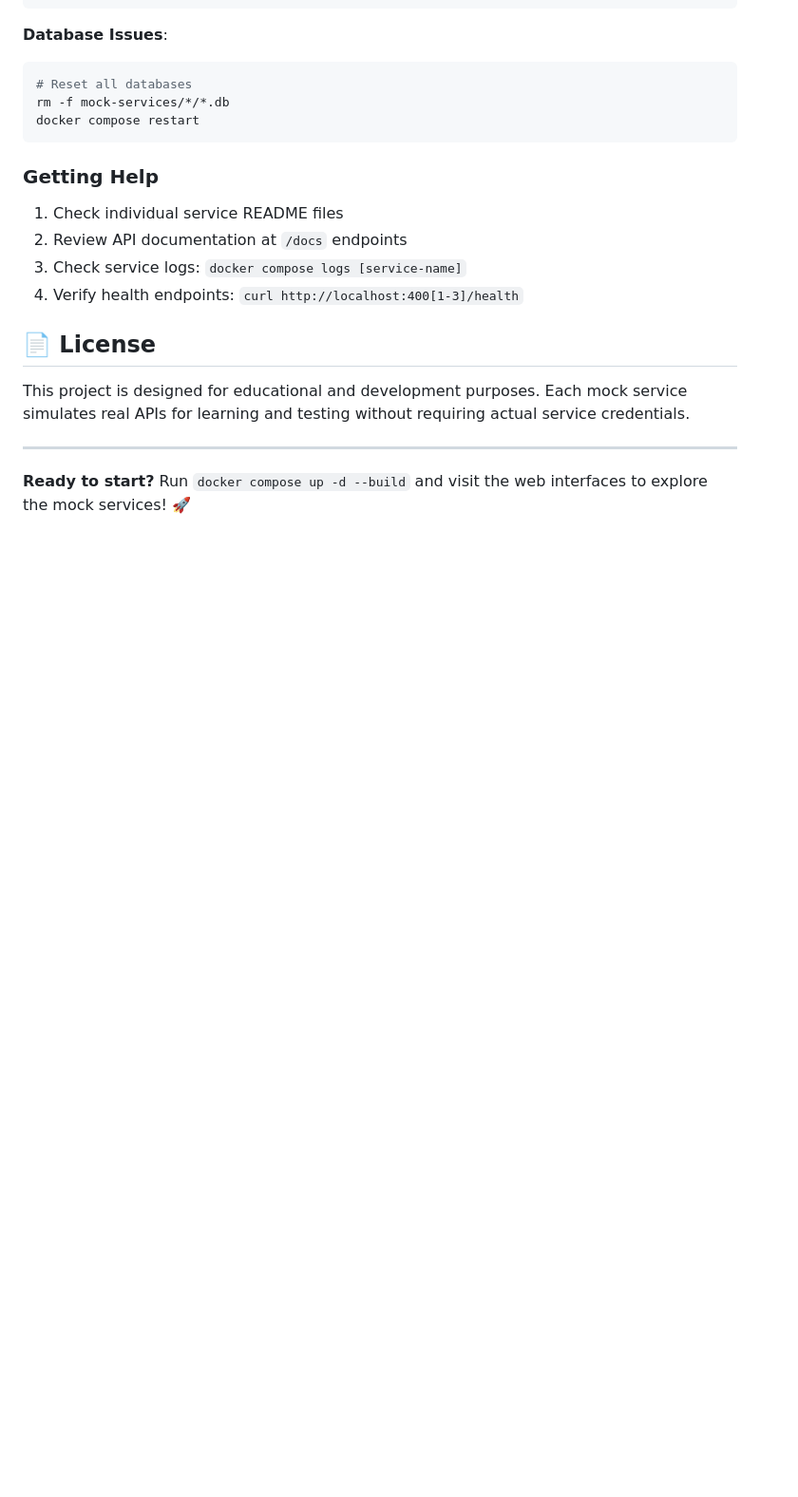
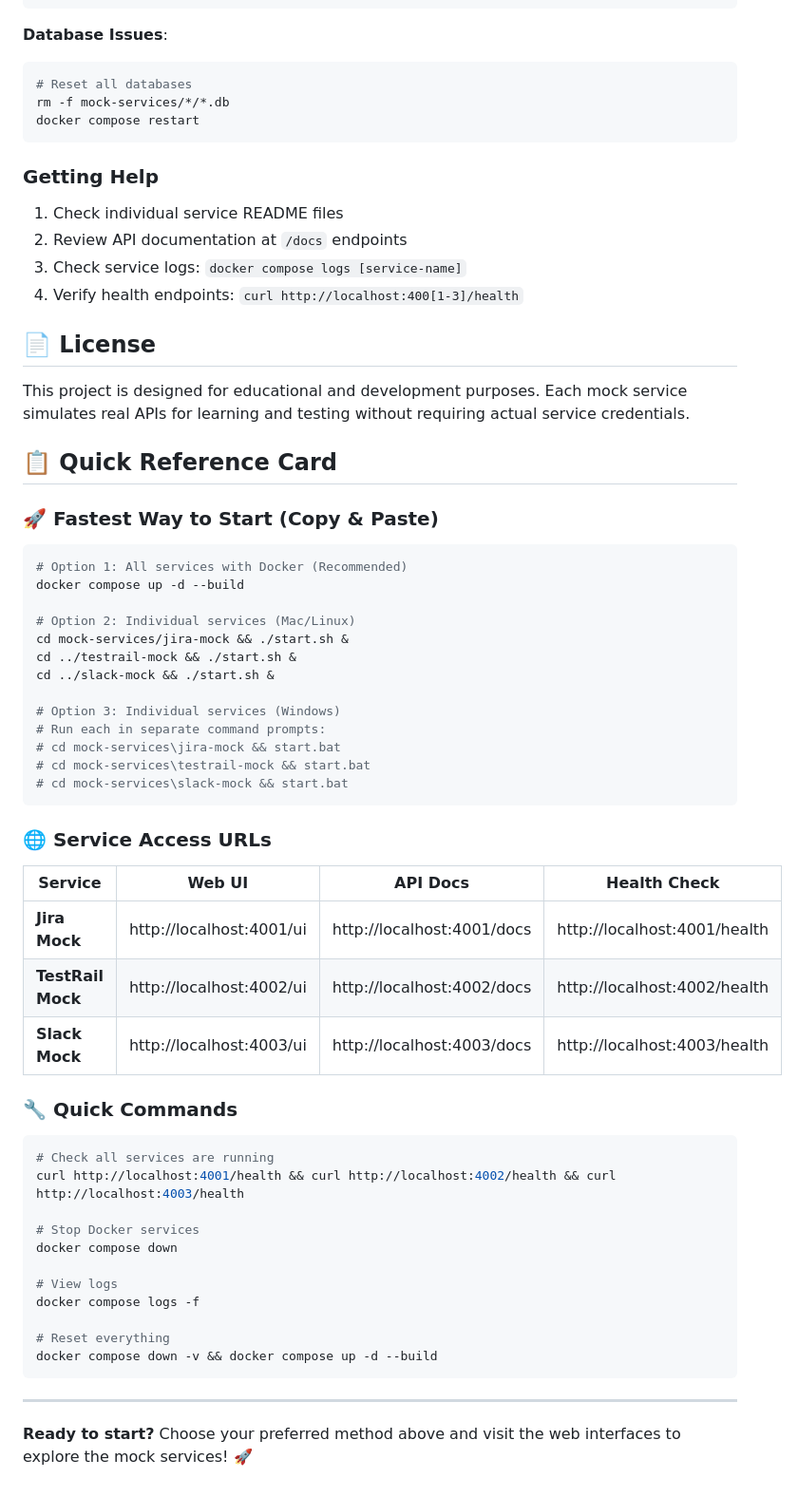
Before and after one commit to VigneshSrinivasaRaghavan/Jira_Testrail_Slack_Demo_Service, a Markdown page: readme.md, the part around the change printed below. Shown: that part at 95% size. GitHub-like rendering; blank space fills up the shorter version.

````diff
--- a/readme.md
+++ b/readme.md
@@ -358,6 +420,50 @@ docker compose restart
 
 This project is designed for educational and development purposes. Each mock service simulates real APIs for learning and testing without requiring actual service credentials.
 
+## 📋 Quick Reference Card
+
+### 🚀 Fastest Way to Start (Copy & Paste)
+
+```bash
+# Option 1: All services with Docker (Recommended)
+docker compose up -d --build
+
+# Option 2: Individual services (Mac/Linux)
+cd mock-services/jira-mock && ./start.sh &
+cd ../testrail-mock && ./start.sh &
+cd ../slack-mock && ./start.sh &
+
+# Option 3: Individual services (Windows)
+# Run each in separate command prompts:
+# cd mock-services\jira-mock && start.bat
+# cd mock-services\testrail-mock && start.bat
+# cd mock-services\slack-mock && start.bat
+```
+
+### 🌐 Service Access URLs
+
+| Service | Web UI | API Docs | Health Check |
+|---------|--------|----------|--------------|
+| **Jira Mock** | http://localhost:4001/ui | http://localhost:4001/docs | http://localhost:4001/health |
+| **TestRail Mock** | http://localhost:4002/ui | http://localhost:4002/docs | http://localhost:4002/health |
+| **Slack Mock** | http://localhost:4003/ui | http://localhost:4003/docs | http://localhost:4003/health |
+
+### 🔧 Quick Commands
+
+```bash
+# Check all services are running
+curl http://localhost:4001/health && curl http://localhost:4002/health && curl http://localhost:4003/health
+
+# Stop Docker services
+docker compose down
+
+# View logs
+docker compose logs -f
+
+# Reset everything
+docker compose down -v && docker compose up -d --build
+```
+
 ---
 
-**Ready to start?** Run `docker compose up -d --build` and visit the web interfaces to explore the mock services! 🚀
+**Ready to start?** Choose your preferred method above and visit the web interfaces to explore the mock services! 🚀
````
Also changed, not shown: other parts of readme.md (+80 -18 lines).
